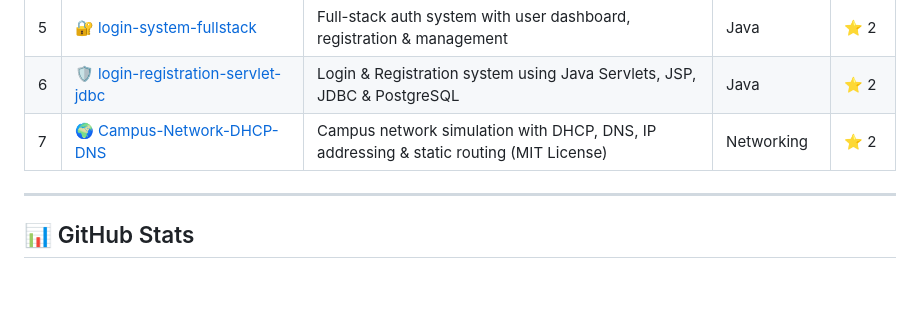
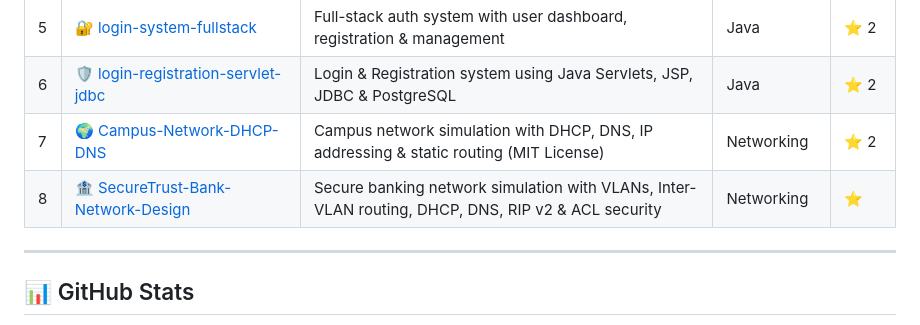
Before and after one commit to wahidali-glitch/wahidali-glitch, a Markdown page: README.md, the part around the change. GitHub-like rendering; blank space fills up the shorter version.

Commit message:
Add SecureTrust Bank Network Design project to README

```diff
--- a/README.md
+++ b/README.md
@@ -81,6 +81,7 @@
 | 5 | [🔐 login-system-fullstack](https://github.com/wahidali-glitch/login-system-fullstack) | Full-stack auth system with user dashboard, registration & management | Java | ⭐ 2 |
 | 6 | [🛡️ login-registration-servlet-jdbc](https://github.com/wahidali-glitch/login-registration-servlet-jdbc) | Login & Registration system using Java Servlets, JSP, JDBC & PostgreSQL | Java | ⭐ 2 |
 | 7 | [🌍 Campus-Network-DHCP-DNS](https://github.com/wahidali-glitch/Campus-Network-DHCP-DNS) | Campus network simulation with DHCP, DNS, IP addressing & static routing (MIT License) | Networking | ⭐ 2 |
+| 8 | [🏦 SecureTrust-Bank-Network-Design](https://github.com/wahidali-glitch/SecureTrust-Bank-Network-Design) | Secure banking network simulation with VLANs, Inter-VLAN routing, DHCP, DNS, RIP v2 & ACL security | Networking | ⭐ |
 
 ---
 
```
